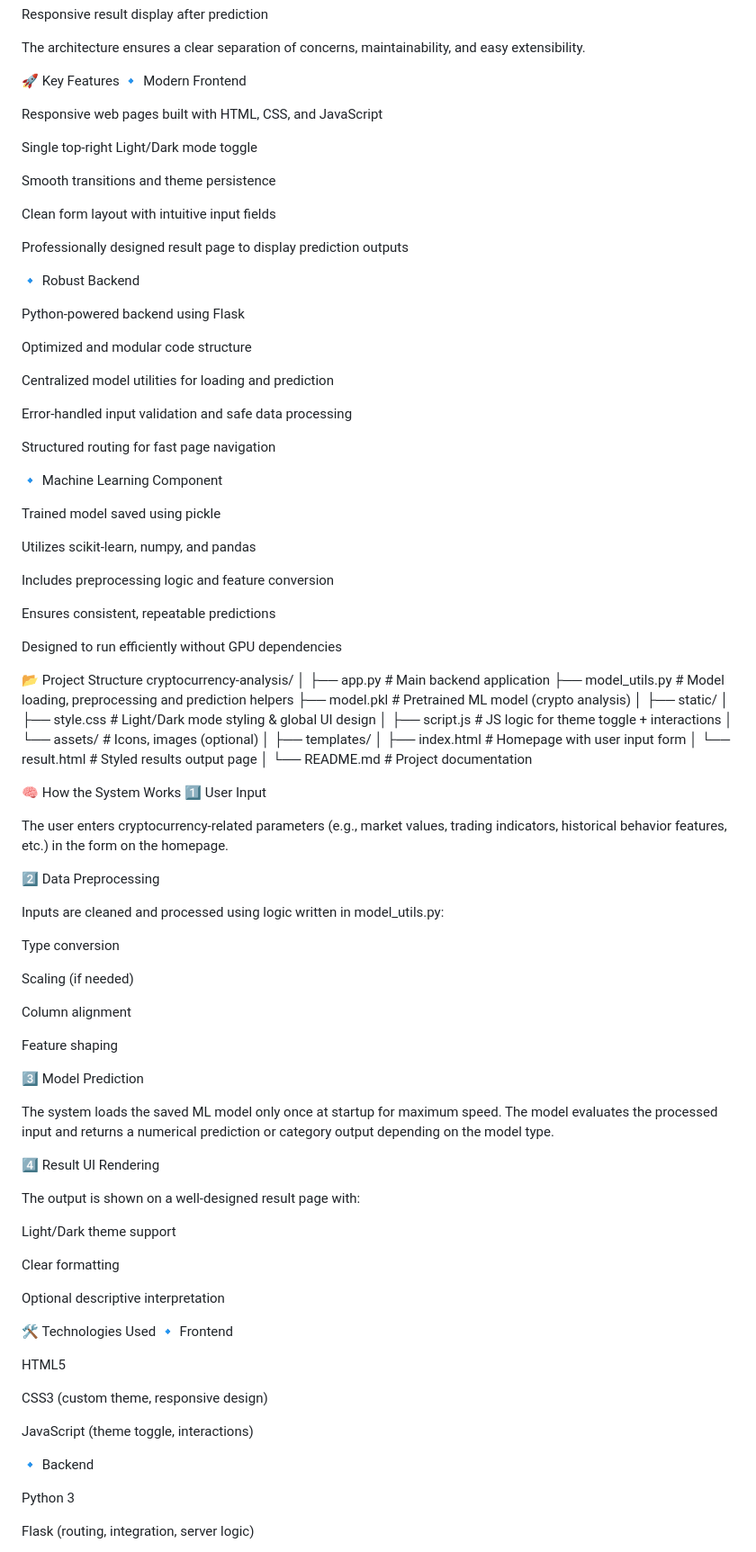
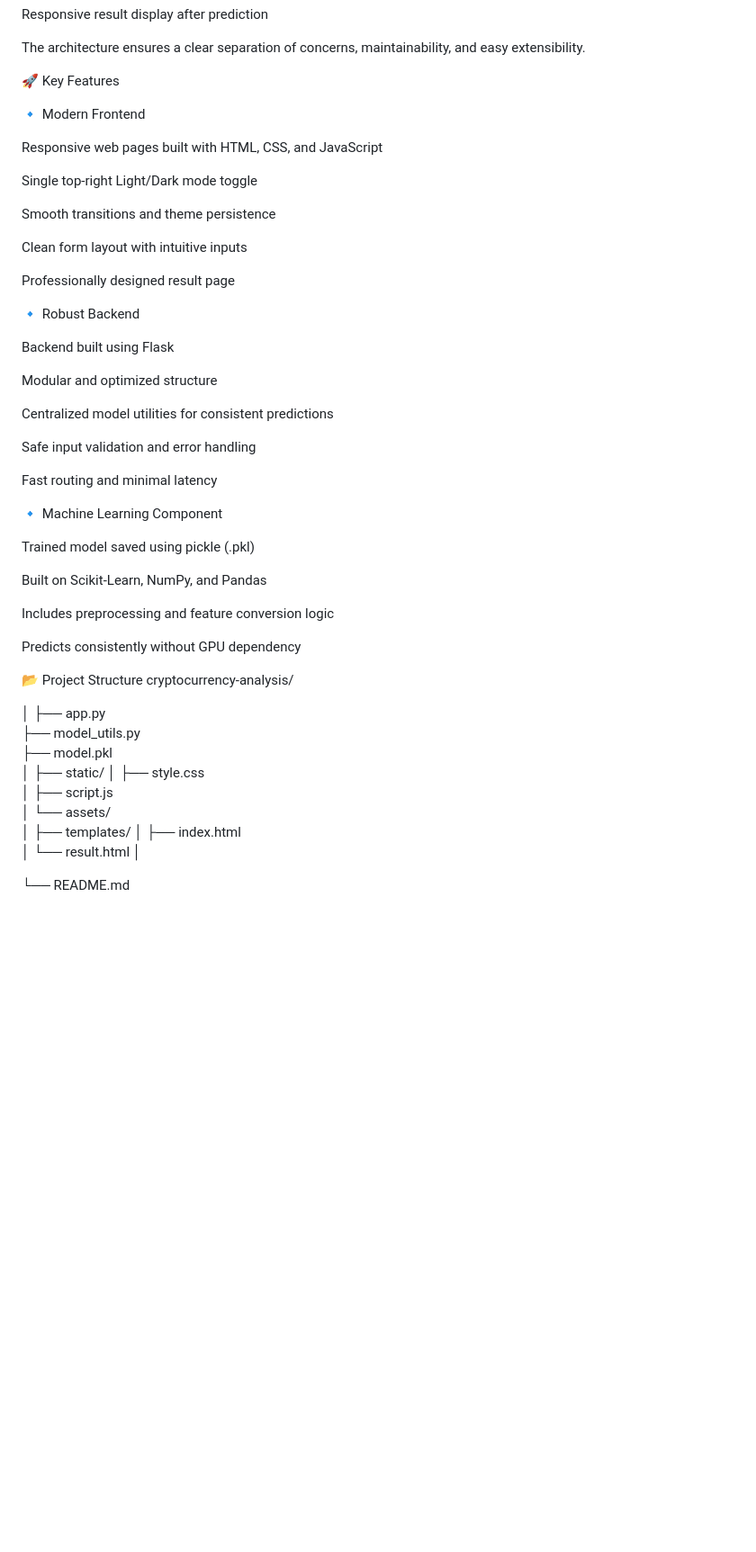
Before and after one commit to sujit49/Cryptocurrency_analysis, a Markdown page: README.md, the part around one of its changes. Shown at 90% size. Drawn GitHub-style; blank space fills up the shorter version.

```diff
--- a/README.md
+++ b/README.md
@@ -21,6 +21,7 @@ Responsive result display after prediction
 The architecture ensures a clear separation of concerns, maintainability, and easy extensibility.
 
 🚀 Key Features
+
 🔹 Modern Frontend
 
 Responsive web pages built with HTML, CSS, and JavaScript
@@ -29,96 +30,49 @@ Single top-right Light/Dark mode toggle
 
 Smooth transitions and theme persistence
 
-Clean form layout with intuitive input fields
+Clean form layout with intuitive inputs
 
-Professionally designed result page to display prediction outputs
+Professionally designed result page
 
 🔹 Robust Backend
 
-Python-powered backend using Flask
+Backend built using Flask
 
-Optimized and modular code structure
+Modular and optimized structure
 
-Centralized model utilities for loading and prediction
+Centralized model utilities for consistent predictions
 
-Error-handled input validation and safe data processing
+Safe input validation and error handling
 
-Structured routing for fast page navigation
+Fast routing and minimal latency
 
 🔹 Machine Learning Component
 
-Trained model saved using pickle
+Trained model saved using pickle (.pkl)
 
-Utilizes scikit-learn, numpy, and pandas
+Built on Scikit-Learn, NumPy, and Pandas
 
-Includes preprocessing logic and feature conversion
+Includes preprocessing and feature conversion logic
 
-Ensures consistent, repeatable predictions
-
-Designed to run efficiently without GPU dependencies
+Predicts consistently without GPU dependency
 
 📂 Project Structure
 cryptocurrency-analysis/
+
 │
-├── app.py                  # Main backend application
-├── model_utils.py          # Model loading, preprocessing and prediction helpers
-├── model.pkl               # Pretrained ML model (crypto analysis)
+├── app.py
+├── model_utils.py
+├── model.pkl
 │
 ├── static/
-│   ├── style.css           # Light/Dark mode styling & global UI design
-│   ├── script.js           # JS logic for theme toggle + interactions
-│   └── assets/             # Icons, images (optional)
+│   ├── style.css
+│   ├── script.js
+│   └── assets/
 │
 ├── templates/
-│   ├── index.html          # Homepage with user input form
-│   └── result.html         # Styled results output page
+│   ├── index.html
+│   └── result.html
 │
-└── README.md               # Project documentation
 
-🧠 How the System Works
-1️⃣ User Input
+└── README.md
 
-The user enters cryptocurrency-related parameters (e.g., market values, trading indicators, historical behavior features, etc.) in the form on the homepage.
-
-2️⃣ Data Preprocessing
-
-Inputs are cleaned and processed using logic written in model_utils.py:
-
-Type conversion
-
-Scaling (if needed)
-
-Column alignment
-
-Feature shaping
-
-3️⃣ Model Prediction
-
-The system loads the saved ML model only once at startup for maximum speed.
-The model evaluates the processed input and returns a numerical prediction or category output depending on the model type.
-
-4️⃣ Result UI Rendering
-
-The output is shown on a well-designed result page with:
-
-Light/Dark theme support
-
-Clear formatting
-
-Optional descriptive interpretation
-
-🛠️ Technologies Used
-🔹 Frontend
-
-HTML5
-
-CSS3 (custom theme, responsive design)
-
-JavaScript (theme toggle, interactions)
-
-🔹 Backend
-
-Python 3
-
-Flask (routing, integration, server logic)
-
```
Also changed, not shown: other parts of README.md (+37 -65 lines).
